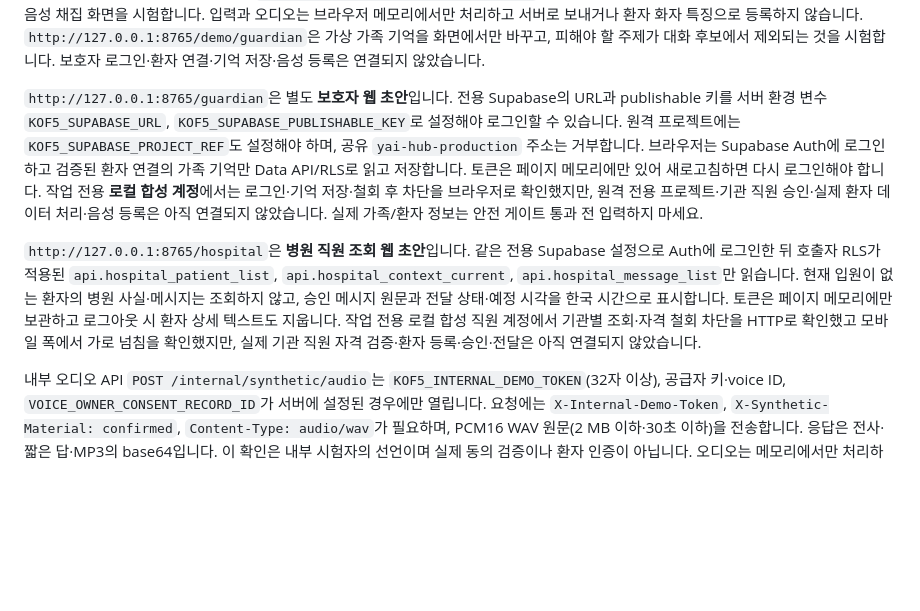
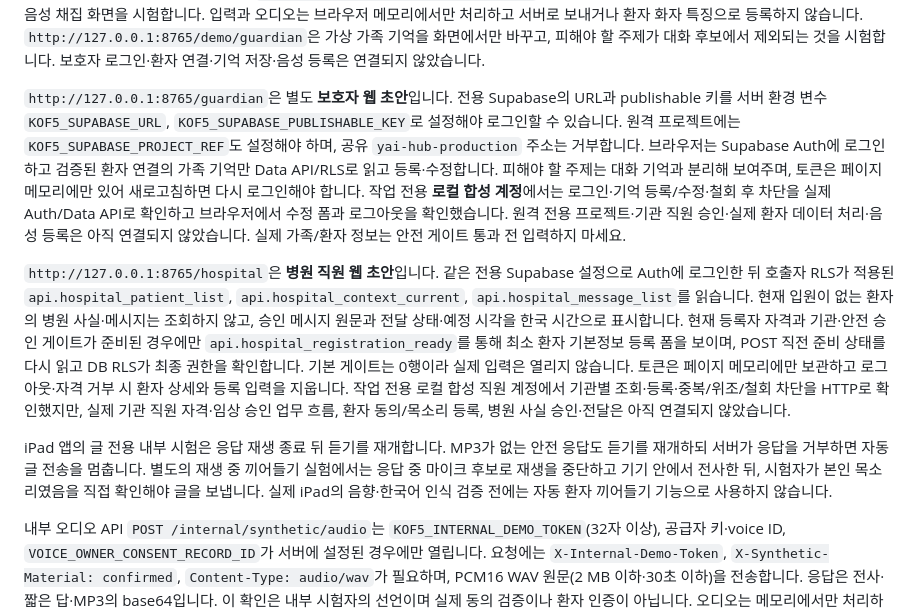
Before and after one commit to GracieRho/KoF5-TTS-delirium, a Markdown page: README.md, the part around the change. Rendered like a GitHub page; blank space fills up the shorter version.

Commit message:
docs: describe current MVP prototype boundaries
Document guardian memory editing, gated hospital registration, and iPad reply-interruption experiment with their remaining safety limits.

```diff
--- a/README.md
+++ b/README.md
@@ -65,9 +65,11 @@ uv run python scripts/run_backend.py
 `http://127.0.0.1:8765/demo/hospital`은 가상 환자·입원 등록과 동의 상태에 따른 약 30초 자가 음성 채집 화면을 시험합니다. 입력과 오디오는 브라우저 메모리에서만 처리하고 서버로 보내거나 환자 화자 특징으로 등록하지 않습니다.
 `http://127.0.0.1:8765/demo/guardian`은 가상 가족 기억을 화면에서만 바꾸고, 피해야 할 주제가 대화 후보에서 제외되는 것을 시험합니다. 보호자 로그인·환자 연결·기억 저장·음성 등록은 연결되지 않았습니다.
 
-`http://127.0.0.1:8765/guardian`은 별도 **보호자 웹 초안**입니다. 전용 Supabase의 URL과 publishable 키를 서버 환경 변수 `KOF5_SUPABASE_URL`, `KOF5_SUPABASE_PUBLISHABLE_KEY`로 설정해야 로그인할 수 있습니다. 원격 프로젝트에는 `KOF5_SUPABASE_PROJECT_REF`도 설정해야 하며, 공유 `yai-hub-production` 주소는 거부합니다. 브라우저는 Supabase Auth에 로그인하고 검증된 환자 연결의 가족 기억만 Data API/RLS로 읽고 저장합니다. 토큰은 페이지 메모리에만 있어 새로고침하면 다시 로그인해야 합니다. 작업 전용 **로컬 합성 계정**에서는 로그인·기억 저장·철회 후 차단을 브라우저로 확인했지만, 원격 전용 프로젝트·기관 직원 승인·실제 환자 데이터 처리·음성 등록은 아직 연결되지 않았습니다. 실제 가족/환자 정보는 안전 게이트 통과 전 입력하지 마세요.
+`http://127.0.0.1:8765/guardian`은 별도 **보호자 웹 초안**입니다. 전용 Supabase의 URL과 publishable 키를 서버 환경 변수 `KOF5_SUPABASE_URL`, `KOF5_SUPABASE_PUBLISHABLE_KEY`로 설정해야 로그인할 수 있습니다. 원격 프로젝트에는 `KOF5_SUPABASE_PROJECT_REF`도 설정해야 하며, 공유 `yai-hub-production` 주소는 거부합니다. 브라우저는 Supabase Auth에 로그인하고 검증된 환자 연결의 가족 기억만 Data API/RLS로 읽고 등록·수정합니다. 피해야 할 주제는 대화 기억과 분리해 보여주며, 토큰은 페이지 메모리에만 있어 새로고침하면 다시 로그인해야 합니다. 작업 전용 **로컬 합성 계정**에서는 로그인·기억 등록/수정·철회 후 차단을 실제 Auth/Data API로 확인하고 브라우저에서 수정 폼과 로그아웃을 확인했습니다. 원격 전용 프로젝트·기관 직원 승인·실제 환자 데이터 처리·음성 등록은 아직 연결되지 않았습니다. 실제 가족/환자 정보는 안전 게이트 통과 전 입력하지 마세요.
 
-`http://127.0.0.1:8765/hospital`은 **병원 직원 조회 웹 초안**입니다. 같은 전용 Supabase 설정으로 Auth에 로그인한 뒤 호출자 RLS가 적용된 `api.hospital_patient_list`, `api.hospital_context_current`, `api.hospital_message_list`만 읽습니다. 현재 입원이 없는 환자의 병원 사실·메시지는 조회하지 않고, 승인 메시지 원문과 전달 상태·예정 시각을 한국 시간으로 표시합니다. 토큰은 페이지 메모리에만 보관하고 로그아웃 시 환자 상세 텍스트도 지웁니다. 작업 전용 로컬 합성 직원 계정에서 기관별 조회·자격 철회 차단을 HTTP로 확인했고 모바일 폭에서 가로 넘침을 확인했지만, 실제 기관 직원 자격 검증·환자 등록·승인·전달은 아직 연결되지 않았습니다.
+`http://127.0.0.1:8765/hospital`은 **병원 직원 웹 초안**입니다. 같은 전용 Supabase 설정으로 Auth에 로그인한 뒤 호출자 RLS가 적용된 `api.hospital_patient_list`, `api.hospital_context_current`, `api.hospital_message_list`를 읽습니다. 현재 입원이 없는 환자의 병원 사실·메시지는 조회하지 않고, 승인 메시지 원문과 전달 상태·예정 시각을 한국 시간으로 표시합니다. 현재 등록자 자격과 기관·안전 승인 게이트가 준비된 경우에만 `api.hospital_registration_ready`를 통해 최소 환자 기본정보 등록 폼을 보이며, POST 직전 준비 상태를 다시 읽고 DB RLS가 최종 권한을 확인합니다. 기본 게이트는 0행이라 실제 입력은 열리지 않습니다. 토큰은 페이지 메모리에만 보관하고 로그아웃·자격 거부 시 환자 상세와 등록 입력을 지웁니다. 작업 전용 로컬 합성 직원 계정에서 기관별 조회·등록·중복/위조/철회 차단을 HTTP로 확인했지만, 실제 기관 직원 자격·임상 승인 업무 흐름, 환자 동의/목소리 등록, 병원 사실 승인·전달은 아직 연결되지 않았습니다.
+
+iPad 앱의 글 전용 내부 시험은 응답 재생 종료 뒤 듣기를 재개합니다. MP3가 없는 안전 응답도 듣기를 재개하되 서버가 응답을 거부하면 자동 글 전송을 멈춥니다. 별도의 재생 중 끼어들기 실험에서는 응답 중 마이크 후보로 재생을 중단하고 기기 안에서 전사한 뒤, 시험자가 본인 목소리였음을 직접 확인해야 글을 보냅니다. 실제 iPad의 음향·한국어 인식 검증 전에는 자동 환자 끼어들기 기능으로 사용하지 않습니다.
 
 내부 오디오 API `POST /internal/synthetic/audio`는 `KOF5_INTERNAL_DEMO_TOKEN`(32자 이상), 공급자 키·voice ID, `VOICE_OWNER_CONSENT_RECORD_ID`가 서버에 설정된 경우에만 열립니다. 요청에는 `X-Internal-Demo-Token`, `X-Synthetic-Material: confirmed`, `Content-Type: audio/wav`가 필요하며, PCM16 WAV 원문(2 MB 이하·30초 이하)을 전송합니다. 응답은 전사·짧은 답·MP3의 base64입니다. 이 확인은 내부 시험자의 선언이며 실제 동의 검증이나 환자 인증이 아닙니다. 오디오는 메모리에서만 처리하고 앱 DB에 저장하지 않습니다. 실제 환자 오디오를 보내지 마세요.
 
```
Also changed, not shown: docs/repository-layout.md (+2 -2 lines).
